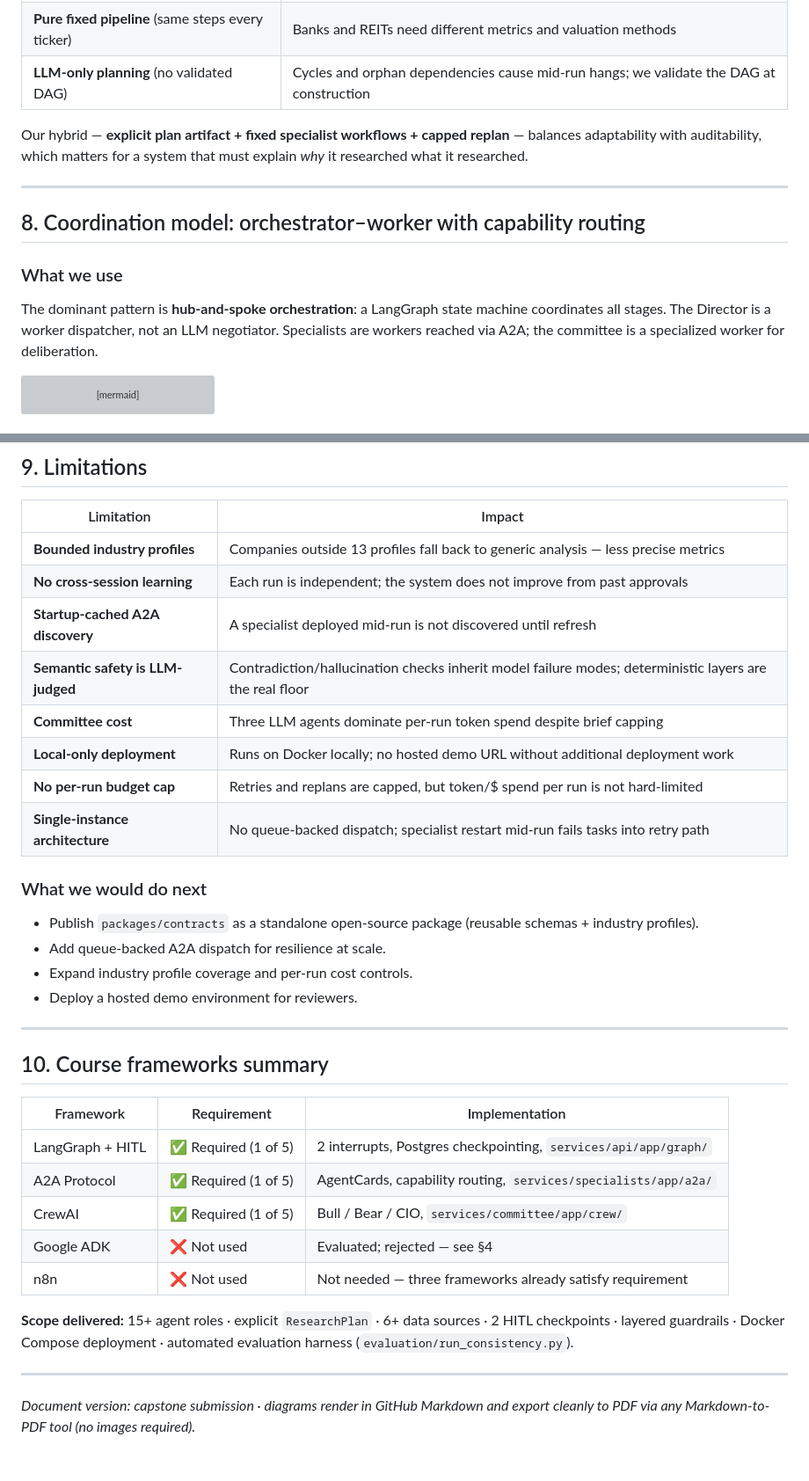
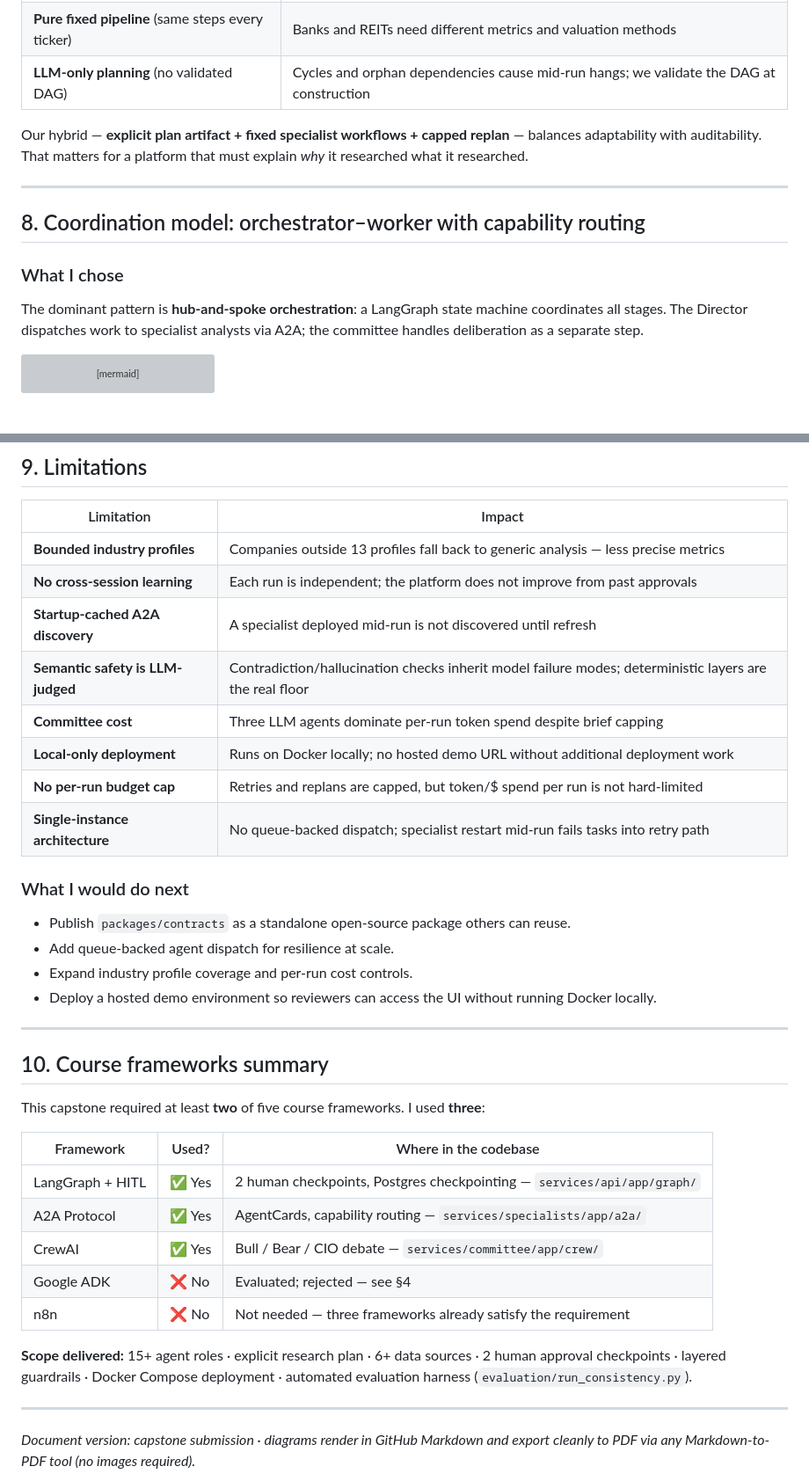
Before and after one commit to soniamannlehl-cloud/finalproject, a Markdown page: ARCHITECTURE.md, 2 parts joined by grey strips. Shown at 88% size. Drawn GitHub-style; blank space fills up the shorter version; grey boxes are pictures that could not be loaded.

````diff
--- a/ARCHITECTURE.md
+++ b/ARCHITECTURE.md
@@ -330,19 +392,16 @@ does not patch outputs in place; it revises the plan and re-executes affected ta
 | **LLM-only planning** (no validated DAG) | Cycles and orphan dependencies cause mid-run hangs; we validate the DAG at construction |
 
 Our hybrid — **explicit plan artifact + fixed specialist workflows + capped replan** —
-balances adaptability with auditability, which matters for a system that must
+balances adaptability with auditability. That matters for a platform that must
 explain *why* it researched what it researched.
 
 ---
 
 ## 8. Coordination model: orchestrator–worker with capability routing
 
-### What we use
+### What I chose
 
-The dominant pattern is **hub-and-spoke orchestration**: a LangGraph state
-machine coordinates all stages. The Director is a worker dispatcher, not an
-LLM negotiator. Specialists are workers reached via A2A; the committee is a
-specialized worker for deliberation.
+The dominant pattern is **hub-and-spoke orchestration**: a LangGraph state machine coordinates all stages. The Director dispatches work to specialist analysts via A2A; the committee handles deliberation as a separate step.
 
 ```mermaid
 flowchart LR
@@ -391,7 +450,7 @@ This is a deliberate **workflow-over-agent** choice at the data layer.
 | Limitation | Impact |
 |------------|--------|
 | **Bounded industry profiles** | Companies outside 13 profiles fall back to generic analysis — less precise metrics |
-| **No cross-session learning** | Each run is independent; the system does not improve from past approvals |
+| **No cross-session learning** | Each run is independent; the platform does not improve from past approvals |
 | **Startup-cached A2A discovery** | A specialist deployed mid-run is not discovered until refresh |
 | **Semantic safety is LLM-judged** | Contradiction/hallucination checks inherit model failure modes; deterministic layers are the real floor |
 | **Committee cost** | Three LLM agents dominate per-run token spend despite brief capping |
@@ -399,27 +458,29 @@ This is a deliberate **workflow-over-agent** choice at the data layer.
 | **No per-run budget cap** | Retries and replans are capped, but token/$ spend per run is not hard-limited |
 | **Single-instance architecture** | No queue-backed dispatch; specialist restart mid-run fails tasks into retry path |
 
-### What we would do next
+### What I would do next
 
-- Publish `packages/contracts` as a standalone open-source package (reusable schemas + industry profiles).
-- Add queue-backed A2A dispatch for resilience at scale.
+- Publish `packages/contracts` as a standalone open-source package others can reuse.
+- Add queue-backed agent dispatch for resilience at scale.
 - Expand industry profile coverage and per-run cost controls.
-- Deploy a hosted demo environment for reviewers.
+- Deploy a hosted demo environment so reviewers can access the UI without running Docker locally.
 
 ---
 
 ## 10. Course frameworks summary
 
-| Framework | Requirement | Implementation |
-|-----------|-------------|----------------|
-| LangGraph + HITL | ✅ Required (1 of 5) | 2 interrupts, Postgres checkpointing, `services/api/app/graph/` |
-| A2A Protocol | ✅ Required (1 of 5) | AgentCards, capability routing, `services/specialists/app/a2a/` |
-| CrewAI | ✅ Required (1 of 5) | Bull / Bear / CIO, `services/committee/app/crew/` |
-| Google ADK | ❌ Not used | Evaluated; rejected — see §4 |
-| n8n | ❌ Not used | Not needed — three frameworks already satisfy requirement |
+This capstone required at least **two** of five course frameworks. I used **three**:
 
-**Scope delivered:** 15+ agent roles · explicit `ResearchPlan` · 6+ data sources ·
-2 HITL checkpoints · layered guardrails · Docker Compose deployment ·
+| Framework | Used? | Where in the codebase |
+|-----------|-------|------------------------|
+| LangGraph + HITL | ✅ Yes | 2 human checkpoints, Postgres checkpointing — `services/api/app/graph/` |
+| A2A Protocol | ✅ Yes | AgentCards, capability routing — `services/specialists/app/a2a/` |
+| CrewAI | ✅ Yes | Bull / Bear / CIO debate — `services/committee/app/crew/` |
+| Google ADK | ❌ No | Evaluated; rejected — see §4 |
+| n8n | ❌ No | Not needed — three frameworks already satisfy the requirement |
+
+**Scope delivered:** 15+ agent roles · explicit research plan · 6+ data sources ·
+2 human approval checkpoints · layered guardrails · Docker Compose deployment ·
 automated evaluation harness (`evaluation/run_consistency.py`).
 
 ---
````
Also changed, not shown: other parts of ARCHITECTURE.md (+80 -18 lines).
